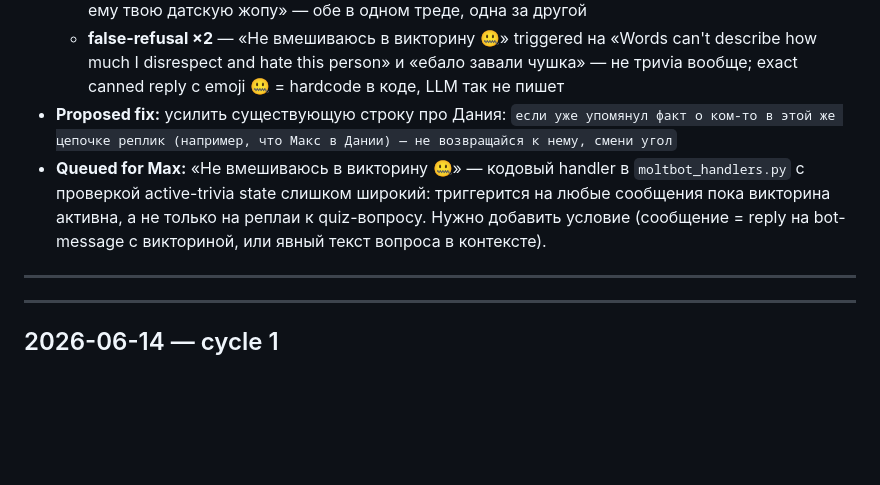
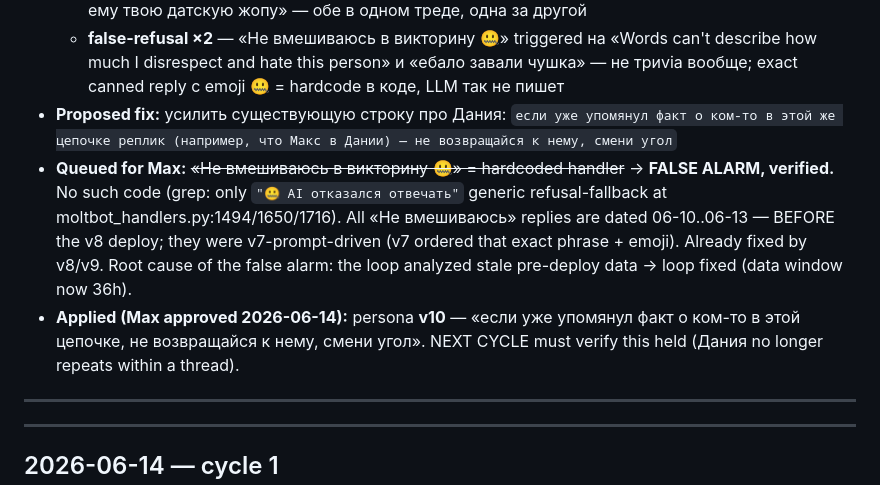
Before and after one commit to Spedymax/tg-bot, a Markdown page: docs/loop/decisions.md, the part around the change. GitHub-like rendering; blank space fills up the shorter version.

Commit message:
loop: record v10 applied + debunk false-alarm trivia-hardcode item (stale pre-deploy data)

```diff
--- a/docs/loop/decisions.md
+++ b/docs/loop/decisions.md
@@ -12,7 +12,8 @@ Newest entry on top. Each cycle appends one entry. See `self-improve-loop.md` fo
   - **false-refusal ×2** — «Не вмешиваюсь в викторину 🤐» triggered на «Words can't describe how much I disrespect and hate this person» и «ебало завали чушка» — не триvia вообще; exact canned reply с emoji 🤐 = hardcode в коде, LLM так не пишет
 - **Proposed fix:** усилить существующую строку про Дания:
   `если уже упомянул факт о ком-то в этой же цепочке реплик (например, что Макс в Дании) — не возвращайся к нему, смени угол`
-- **Queued for Max:** «Не вмешиваюсь в викторину 🤐» — кодовый handler в `moltbot_handlers.py` с проверкой active-trivia state слишком широкий: триггерится на любые сообщения пока викторина активна, а не только на реплаи к quiz-вопросу. Нужно добавить условие (сообщение = reply на bot-message с викториной, или явный текст вопроса в контексте).
+- **Queued for Max:** ~~«Не вмешиваюсь в викторину 🤐» = hardcoded handler~~ → **FALSE ALARM, verified.** No such code (grep: only `"🤐 AI отказался отвечать"` generic refusal-fallback at moltbot_handlers.py:1494/1650/1716). All «Не вмешиваюсь» replies are dated 06-10..06-13 — BEFORE the v8 deploy; they were v7-prompt-driven (v7 ordered that exact phrase + emoji). Already fixed by v8/v9. Root cause of the false alarm: the loop analyzed stale pre-deploy data → loop fixed (data window now 36h).
+- **Applied (Max approved 2026-06-14):** persona **v10** — «если уже упомянул факт о ком-то в этой цепочке, не возвращайся к нему, смени угол». NEXT CYCLE must verify this held (Дания no longer repeats within a thread).
 
 ---
 
```
